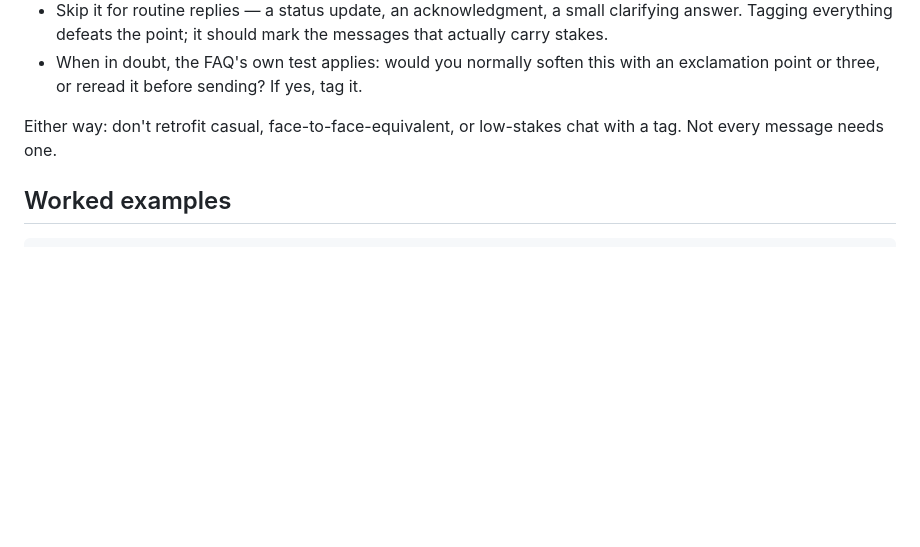
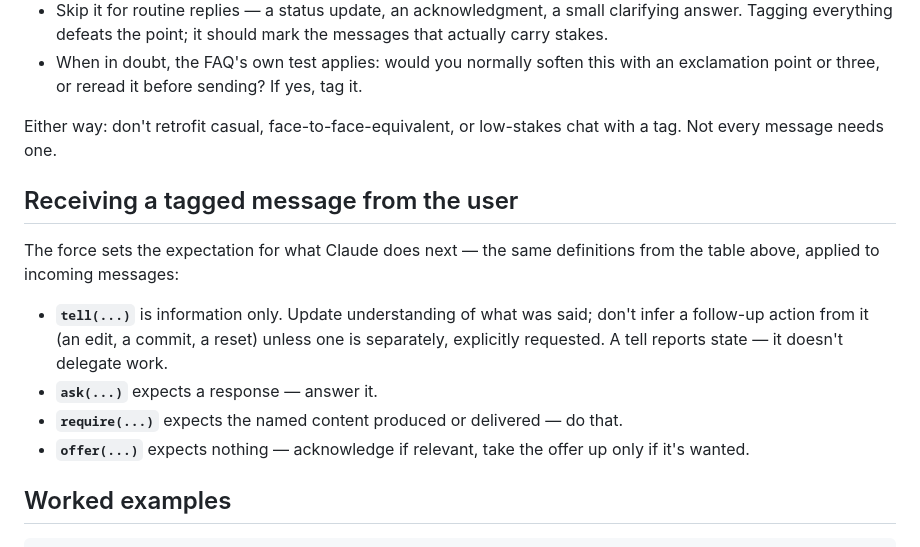
Before and after one commit to jemiahlee/conventional_conversations, a Markdown page: skill/SKILL.md, the part around the change. Rendered like a GitHub page; blank space fills up the shorter version.

Commit message:
docs: tell() is information only, not an instruction
Codifies how Claude should respond to each incoming force. tell()
reports state and shouldn't trigger inferred follow-up action (an edit,
a commit, a reset) unless separately requested - came up when a status
report got treated as an implicit go-ahead to finish reconciling repo
state.

````diff
--- a/skill/SKILL.md
+++ b/skill/SKILL.md
@@ -84,6 +84,21 @@ force(scope): message
 Either way: don't retrofit casual, face-to-face-equivalent, or low-stakes
 chat with a tag. Not every message needs one.
 
+## Receiving a tagged message from the user
+
+The force sets the expectation for what Claude does next — the same
+definitions from the table above, applied to incoming messages:
+
+- **`tell(...)`** is information only. Update understanding of what was
+  said; don't infer a follow-up action from it (an edit, a commit, a
+  reset) unless one is separately, explicitly requested. A tell reports
+  state — it doesn't delegate work.
+- **`ask(...)`** expects a response — answer it.
+- **`require(...)`** expects the named content produced or delivered —
+  do that.
+- **`offer(...)`** expects nothing — acknowledge if relevant, take the
+  offer up only if it's wanted.
+
 ## Worked examples
 
 ```
````
